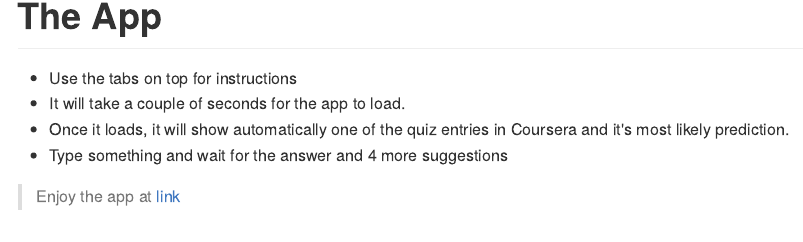
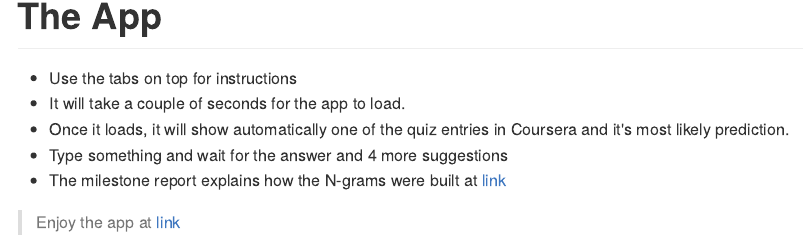
Before and after one commit to rgeos/capstone_slides, an R Markdown document (index.Rmd): the page in a window 1100 px wide, from 1150 px down. The pictures show the output file index.md that the author committed with the source, drawn offline in the style of GitHub.

Commit message:
Minor changes

```diff
--- a/index.Rmd
+++ b/index.Rmd
@@ -46,5 +46,6 @@ The GUI of the app is very simple and is divided in 4 areas as below
  - It will take a couple of seconds for the app to load.
  - Once it loads, it will show automatically one of the quiz entries in Coursera and it's most likely prediction.
  - Type something and wait for the answer and 4 more suggestions
+ - The milestone report explains how the N-grams were built at [link](http://rgeos.github.io/capstone/)
 
-> Enjoy the app at [link]()
+> Enjoy the app at [link](https://rgeos.shinyapps.io/Capstone)
```
Also changed, not shown: index.html, index.md.
